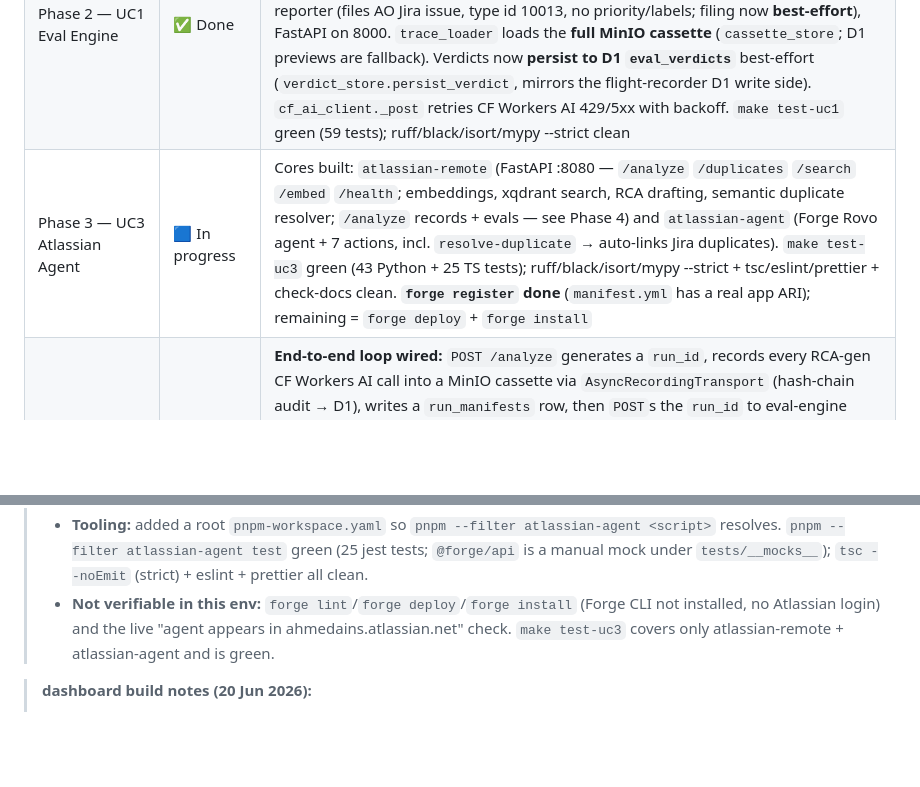
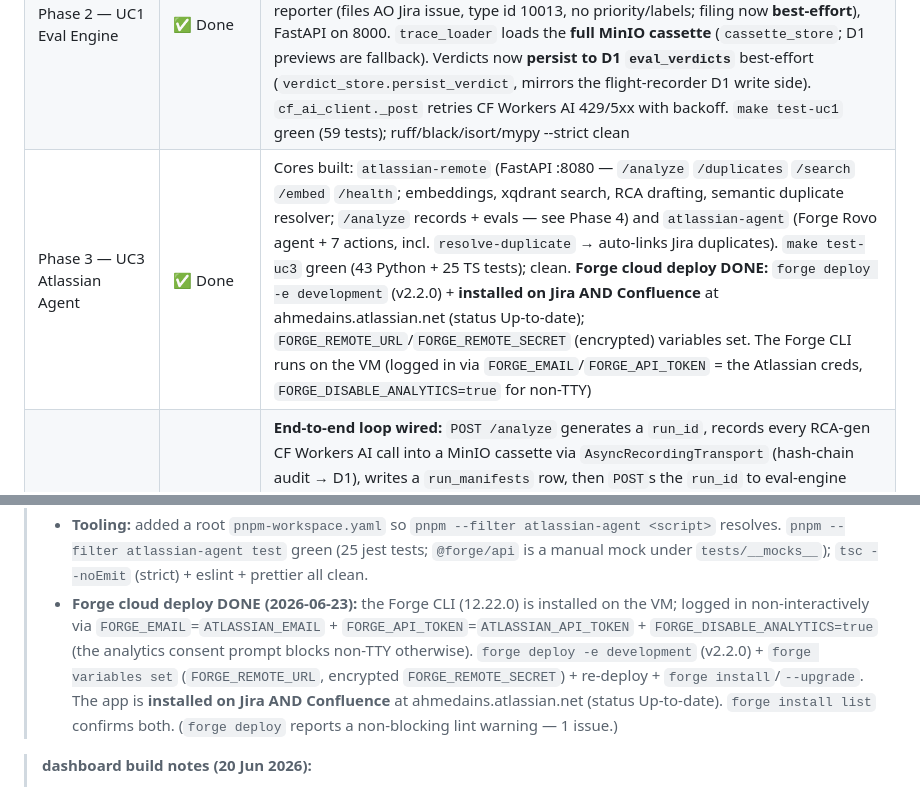
Before and after one commit to Ahmed-BenRejeb/AINS, a Markdown page: CLAUDE.md, 2 parts joined by grey strips. Drawn GitHub-style; blank space fills up the shorter version.

```diff
--- a/CLAUDE.md
+++ b/CLAUDE.md
@@ -432,7 +432,7 @@ chore(infra): update wrangler.toml with D1 database ID
 | Foundation — `trace-core` | ✅ Done | Shared contract complete: constants, Pydantic v2 schemas, hash_utils, OTel GenAI span helpers, schema.ts mirror. `make test-core` green (21 tests); ruff/black/isort/mypy --strict clean on the package |
 | Phase 1 — UC2 Flight Recorder | ✅ Done | cassette (now carries full `records` for non-lossy traces), RecordingTransport **+ AsyncRecordingTransport**, @record_tool, hash-chain audit, D1/MinIO clients, replay + bisect, `manifest.write_run_manifest`, FastAPI on 8001. Exercised live by the Phase 4 loop. `make test-uc2` green (30 tests); ruff/black/isort/mypy --strict clean |
 | Phase 2 — UC1 Eval Engine | ✅ Done | cf_ai_client, safety pre-filter (Llama Guard), code grader, calibrated LLM judge (mandatory position-bias calibration), DAG failure attribution, pass^k (all() not any()), **drift detection** (`drift/` → `DriftReport`; `POST /drift`), **evaluator-quality** (judge-vs-human Cohen's κ → `EvaluatorQuality`; `POST /evaluator-quality`), verdict reporter (files AO Jira issue, type id 10013, no priority/labels; filing now **best-effort**), FastAPI on 8000. `trace_loader` loads the **full MinIO cassette** (`cassette_store`; D1 previews are fallback). Verdicts now **persist to D1 `eval_verdicts`** best-effort (`verdict_store.persist_verdict`, mirrors the flight-recorder D1 write side). `cf_ai_client._post` retries CF Workers AI 429/5xx with backoff. `make test-uc1` green (59 tests); ruff/black/isort/mypy --strict clean |
-| Phase 3 — UC3 Atlassian Agent | 🟦 In progress | Cores built: `atlassian-remote` (FastAPI :8080 — `/analyze` `/duplicates` `/search` `/embed` `/health`; embeddings, xqdrant search, RCA drafting, semantic duplicate resolver; `/analyze` records + evals — see Phase 4) and `atlassian-agent` (Forge Rovo agent + 7 actions, incl. `resolve-duplicate` → auto-links Jira duplicates). `make test-uc3` green (43 Python + 25 TS tests); ruff/black/isort/mypy --strict + tsc/eslint/prettier + check-docs clean. **`forge register` done** (`manifest.yml` has a real app ARI); remaining = `forge deploy` + `forge install` |
+| Phase 3 — UC3 Atlassian Agent | ✅ Done | Cores built: `atlassian-remote` (FastAPI :8080 — `/analyze` `/duplicates` `/search` `/embed` `/health`; embeddings, xqdrant search, RCA drafting, semantic duplicate resolver; `/analyze` records + evals — see Phase 4) and `atlassian-agent` (Forge Rovo agent + 7 actions, incl. `resolve-duplicate` → auto-links Jira duplicates). `make test-uc3` green (43 Python + 25 TS tests); clean. **Forge cloud deploy DONE:** `forge deploy -e development` (v2.2.0) + **installed on Jira AND Confluence** at ahmedains.atlassian.net (status Up-to-date); `FORGE_REMOTE_URL`/`FORGE_REMOTE_SECRET` (encrypted) variables set. The Forge CLI runs on the VM (logged in via `FORGE_EMAIL`/`FORGE_API_TOKEN` = the Atlassian creds, `FORGE_DISABLE_ANALYTICS=true` for non-TTY) |
 | Phase 4 — Integration | ✅ Done (live-validated) | **End-to-end loop wired:** `POST /analyze` generates a `run_id`, records every RCA-gen CF Workers AI call into a MinIO cassette via `AsyncRecordingTransport` (hash-chain audit → D1), writes a `run_manifests` row, then `POST`s the `run_id` to eval-engine `:8000/evaluate` (which loads the cassette, judges, and files the Jira Incident on fail/flag). Response envelope gains `run_id` + `eval_verdict` + `replay_link`. Internal calls use localhost (eval `:8000`, MinIO `:9090`), never tunnel URLs. `tests/integration/test_full_loop.py` proves it end-to-end with all boundaries mocked. **Live-validated on the VM** (2026-06-20): `POST /analyze AO-1` → 200 with full `eval_verdict`, cassette in MinIO, `run_manifests` row, eval-engine filed an AO Incident; xqdrant seeded (101 incidents + 11 runbooks) so retrieval returns evidence. Remaining: Forge deploy |
 | Phase 5 — Differentiators | 🟦 In progress | **Dashboard done** (`packages/dashboard`): Next.js 16 App Router (Turbopack) + Tailwind + hand-rolled shadcn-style primitives + Framer Motion. All 5 screens (`/` overview · `/runs` · `/runs/[run_id]` trace · `/verdicts/[run_id]` · `/replay/[run_id]`) + `api/{replay,bisect}` server proxies. `?mock=true` on every page with automatic live→mock fallback (`lib/api.ts` + `lib/mock-data.ts`; `DataSourceBadge` shows live/mock/fallback). `pnpm --filter dashboard build` + `typecheck` + `lint` all green; smoke-tested all 6 routes → 200 in mock mode. **Langfuse tracing done + live-verified** (2026-06-21): the 3 Python services trace every LLM call (`llm-judge`, `rca-generation`) + vector search (`xqdrant-search`) via the Langfuse v4 SDK (`<pkg>/langfuse_client.py`, init at `api.py` startup), delivering to `LANGFUSE_HOST_INTERNAL` (127.0.0.1:3000) — confirmed a live `xqdrant-search` trace landed in Langfuse. Remaining: eval-engine **drift detector** (`drift/detector.py` + `embedder.py` → Cloudflare Vectorize) |
 
@@ -478,7 +478,7 @@ chore(infra): update wrangler.toml with D1 database ID
 > - **7 actions:** `fetch-incident` (native Jira read) · `search-similar-incidents` / `search-runbooks` (→ remote `/search`) · `post-rca-comment` (→ remote `/analyze` → ADF Jira comment) · `resolve-duplicate` (→ remote `/duplicates` → auto-links Jira issues + ADF comment when confident) · `draft-pir-page` (→ `/analyze` → Confluence page via ADF/`atlas_doc_format`) · `flag-knowledge-gap` (native AO issue, id 10013). Not every action hits the remote — `fetch` and `flag` are Atlassian-native by design.
 > - **lib:** `remote.ts` adds `X-Sentinel-Secret` + `X-Account-Id` and backs off on 429; `atlassian.ts` wraps `@forge/api` (`asApp().requestJira/requestConfluence`); `adf.ts` builds **all** Jira/Confluence bodies as ADF and flattens ADF descriptions back to text.
 > - **Tooling:** added a root `pnpm-workspace.yaml` so `pnpm --filter atlassian-agent <script>` resolves. `pnpm --filter atlassian-agent test` green (25 jest tests; `@forge/api` is a manual mock under `tests/__mocks__`); `tsc --noEmit` (strict) + eslint + prettier all clean.
-> - **Not verifiable in this env:** `forge lint`/`forge deploy`/`forge install` (Forge CLI not installed, no Atlassian login) and the live "agent appears in ahmedains.atlassian.net" check. `make test-uc3` covers only atlassian-remote + atlassian-agent and is green.
+> - **Forge cloud deploy DONE (2026-06-23):** the Forge CLI (12.22.0) is installed on the VM; logged in non-interactively via `FORGE_EMAIL`=`ATLASSIAN_EMAIL` + `FORGE_API_TOKEN`=`ATLASSIAN_API_TOKEN` + `FORGE_DISABLE_ANALYTICS=true` (the analytics consent prompt blocks non-TTY otherwise). `forge deploy -e development` (v2.2.0) + `forge variables set` (`FORGE_REMOTE_URL`, encrypted `FORGE_REMOTE_SECRET`) + re-deploy + `forge install`/`--upgrade`. The app is **installed on Jira AND Confluence** at ahmedains.atlassian.net (status Up-to-date). `forge install list` confirms both. (`forge deploy` reports a non-blocking lint warning — 1 issue.)
 
 > **dashboard build notes (20 Jun 2026):**
 > - **Stack:** Next.js 16 App Router (Turbopack builds; React 18.3 — Next 16's peer deps allow `^18.2`) + Tailwind + **hand-rolled shadcn-style** primitives (`components/ui/*`) — built by hand instead of via the shadcn CLI so the build needs no network. Framer Motion for every animation; lucide-react icons. Fonts use **system stacks** (`app/globals.css`), not `next/font/google`, so the production build never depends on a remote font host. `params`/`searchParams` are awaited Promises (Next 15+). Port **3001**.
```
Also changed, not shown: other parts of CLAUDE.md (+1 -1 lines), docs/spec_response.md (+9 -6 lines).
